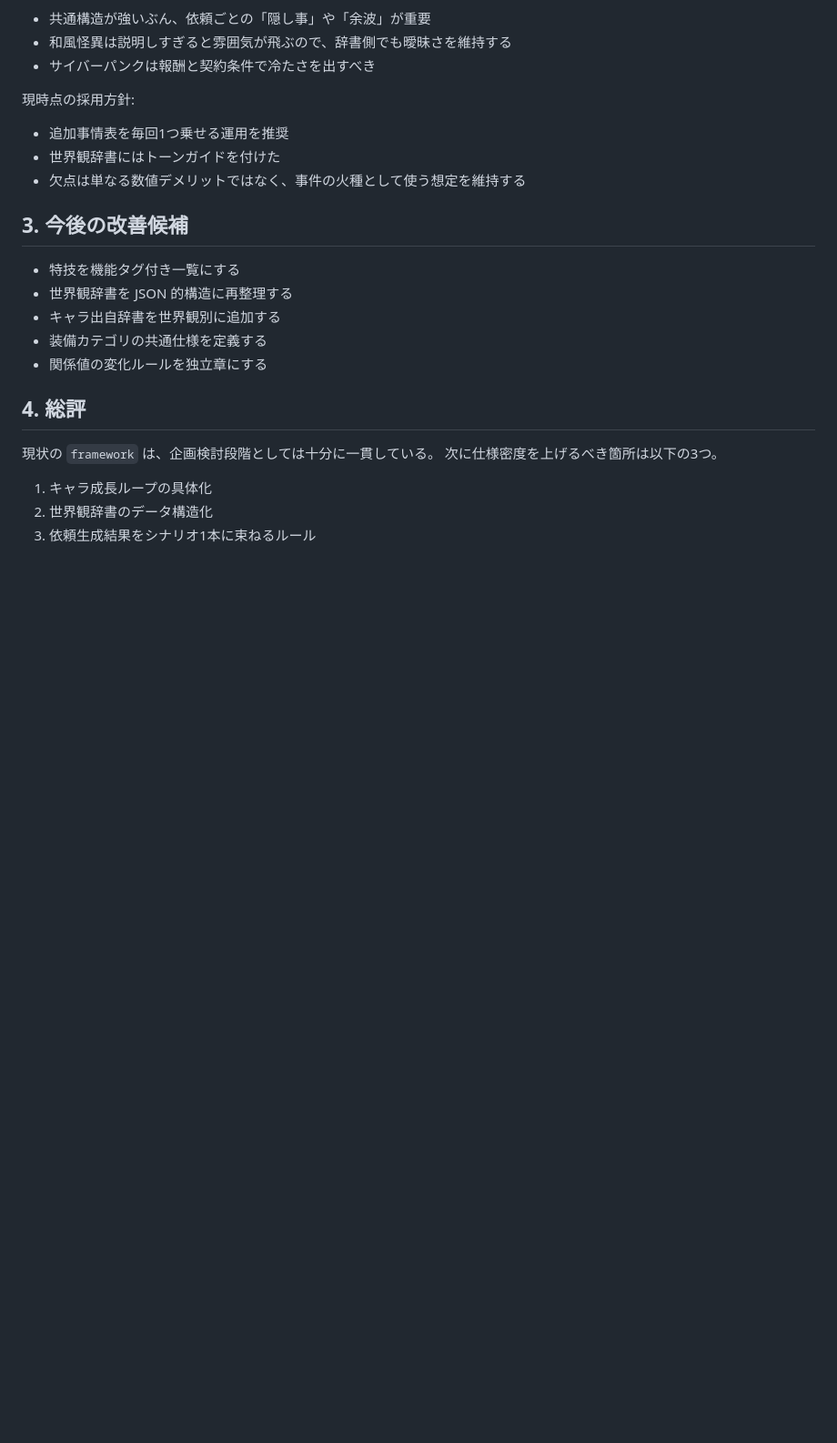
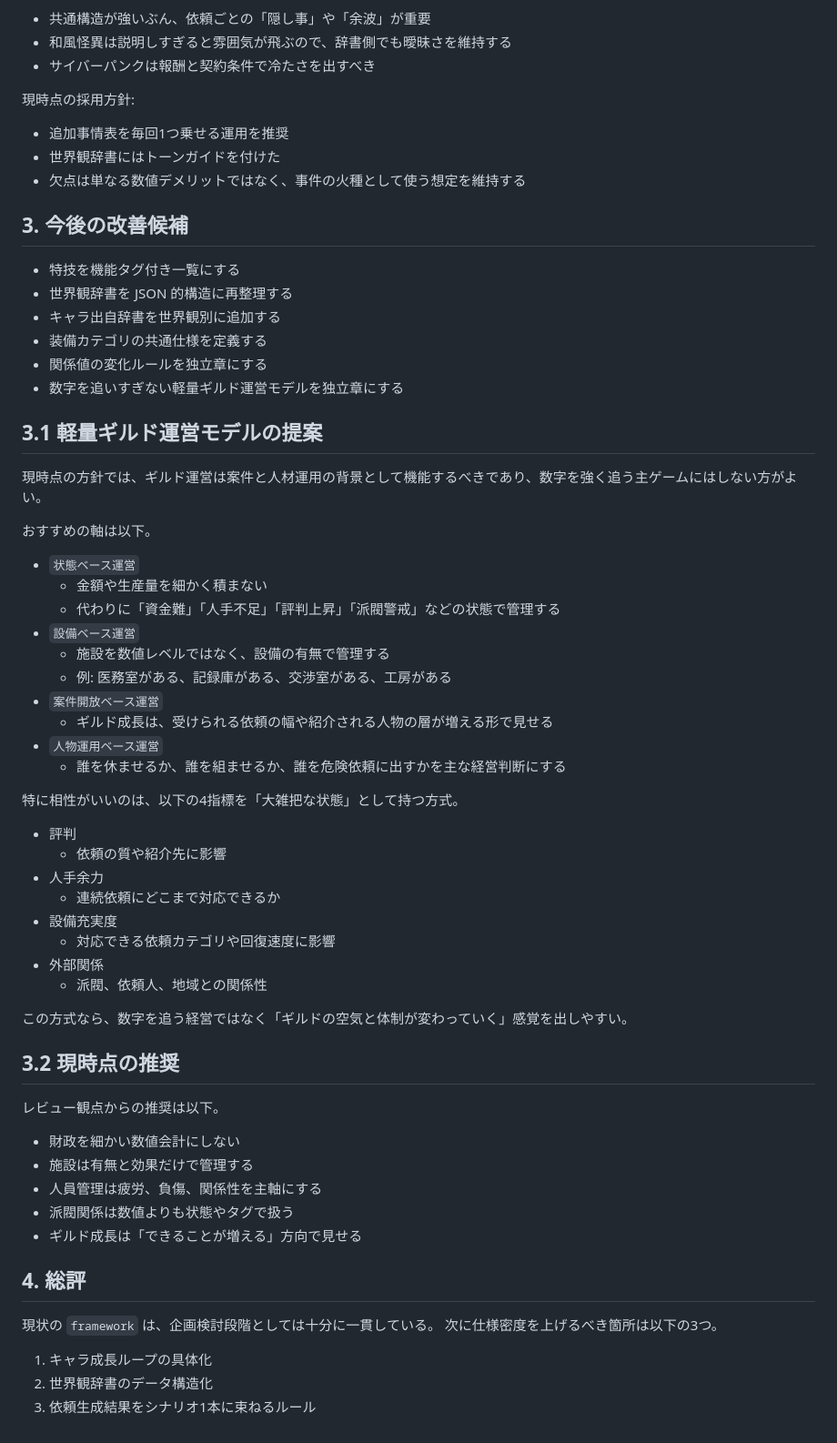
Before and after one commit to ishidafuu/isdf_guild, a Markdown page: Docs/framework/08_review_notes.md, the part around the change. Shown at 91% size. GitHub-like rendering; blank space fills up the shorter version.

Commit message:
軽量ギルド運営モデル案を追加

```diff
--- a/Docs/framework/08_review_notes.md
+++ b/Docs/framework/08_review_notes.md
@@ -95,6 +95,47 @@
 - キャラ出自辞書を世界観別に追加する
 - 装備カテゴリの共通仕様を定義する
 - 関係値の変化ルールを独立章にする
+- 数字を追いすぎない軽量ギルド運営モデルを独立章にする
+
+## 3.1 軽量ギルド運営モデルの提案
+
+現時点の方針では、ギルド運営は案件と人材運用の背景として機能するべきであり、数字を強く追う主ゲームにはしない方がよい。
+
+おすすめの軸は以下。
+
+- `状態ベース運営`
+  - 金額や生産量を細かく積まない
+  - 代わりに「資金難」「人手不足」「評判上昇」「派閥警戒」などの状態で管理する
+- `設備ベース運営`
+  - 施設を数値レベルではなく、設備の有無で管理する
+  - 例: 医務室がある、記録庫がある、交渉室がある、工房がある
+- `案件開放ベース運営`
+  - ギルド成長は、受けられる依頼の幅や紹介される人物の層が増える形で見せる
+- `人物運用ベース運営`
+  - 誰を休ませるか、誰を組ませるか、誰を危険依頼に出すかを主な経営判断にする
+
+特に相性がいいのは、以下の4指標を「大雑把な状態」として持つ方式。
+
+- 評判
+  - 依頼の質や紹介先に影響
+- 人手余力
+  - 連続依頼にどこまで対応できるか
+- 設備充実度
+  - 対応できる依頼カテゴリや回復速度に影響
+- 外部関係
+  - 派閥、依頼人、地域との関係性
+
+この方式なら、数字を追う経営ではなく「ギルドの空気と体制が変わっていく」感覚を出しやすい。
+
+## 3.2 現時点の推奨
+
+レビュー観点からの推奨は以下。
+
+- 財政を細かい数値会計にしない
+- 施設は有無と効果だけで管理する
+- 人員管理は疲労、負傷、関係性を主軸にする
+- 派閥関係は数値よりも状態やタグで扱う
+- ギルド成長は「できることが増える」方向で見せる
 
 ## 4. 総評
 
```
Also changed, not shown: Docs/framework/99_changelog.md (+1 -0 lines).
